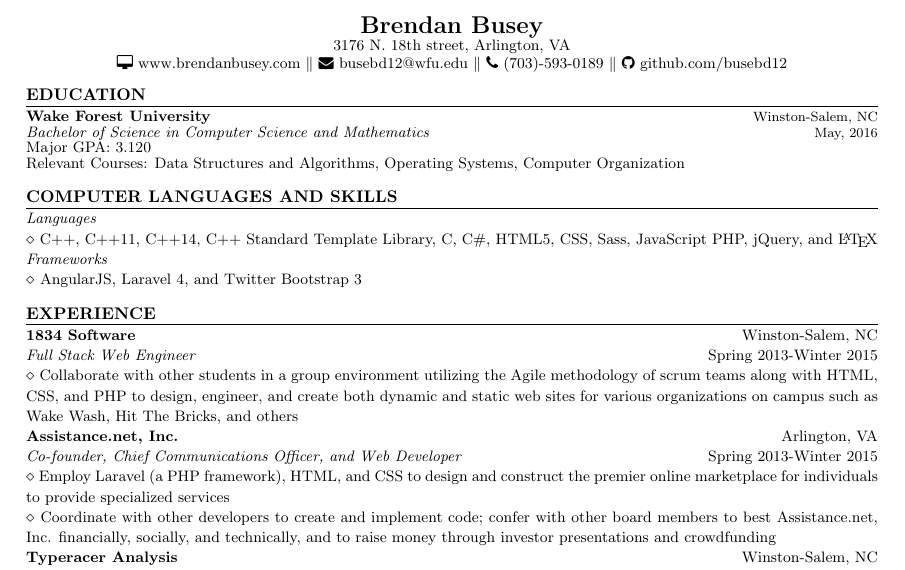
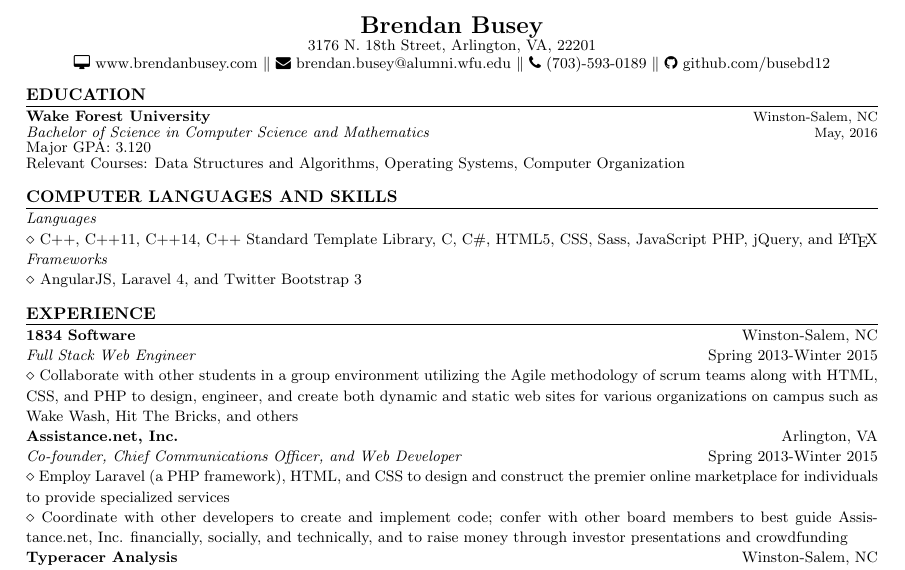
Before and after one commit to busebd12/Resume, a LaTeX CV (Brendan_Busey_Resume.tex): part of the page, cut so that both start at the same text. Compiled offline with pdfLaTeX.

Commit message:
Added updated version

```diff
--- a/Brendan_Busey_Resume.tex
+++ b/Brendan_Busey_Resume.tex
@@ -51,9 +51,9 @@
 %\textbf is used to make text bold; \fontsize{}{}\selectfont is used to specify font at that exact spot; \vert for the little vertical bars
 \LARGE\textbf{\fontsize{14}{12}\selectfont Brendan Busey} \\
 
-\fontsize{9}{8}\selectfont 3176 N. 18th street, \fontsize{9}{8}\selectfont Arlington, VA \\
+\fontsize{9}{8}\selectfont 3176 N. 18th Street, \fontsize{9}{8}\selectfont Arlington, VA, 22201 \\
 
-\fontsize {9}{8}\selectfont {\faDesktop} www.brendanbusey.com $\parallel$ \fontsize{9}{8}\selectfont {\faEnvelope} busebd12@wfu.edu $\parallel$ \fontsize{9}{8}\selectfont {\faPhone} (703)-593-0189 $\parallel$ \fontsize{9}{8}\selectfont {\faGithub} github.com/busebd12
+\fontsize {9}{8}\selectfont {\faDesktop} www.brendanbusey.com $\parallel$ \fontsize{9}{8}\selectfont {\faEnvelope} brendan.busey@alumni.wfu.edu $\parallel$ \fontsize{9}{8}\selectfont {\faPhone} (703)-593-0189 $\parallel$ \fontsize{9}{8}\selectfont {\faGithub} github.com/busebd12
 
 \end{center}
 
@@ -134,7 +134,7 @@
 
 {\noindent $\diamond$ {\fontsize{9}{8}\selectfont Employ Laravel (a PHP framework), HTML, and CSS to design and construct the premier online marketplace for individuals to provide specialized services}}
 
-{\noindent $\diamond$ {\fontsize{9}{8}\selectfont Coordinate with other developers to create and implement code; confer with other board members to best Assistance.net, Inc. financially, socially, and technically,
+{\noindent $\diamond$ {\fontsize{9}{8}\selectfont Coordinate with other developers to create and implement code; confer with other board members to best guide Assistance.net, Inc. financially, socially, and technically,
 and to raise money through investor presentations and crowdfunding}}
 
 {\noindent \textbf{\fontsize{9}{8}\selectfont Typeracer Analysis}} {\hfill \fontsize{9}{8}\selectfont Winston-Salem, NC}
```
Also changed, not shown: Brendan_Busey_Resume.pdf.
